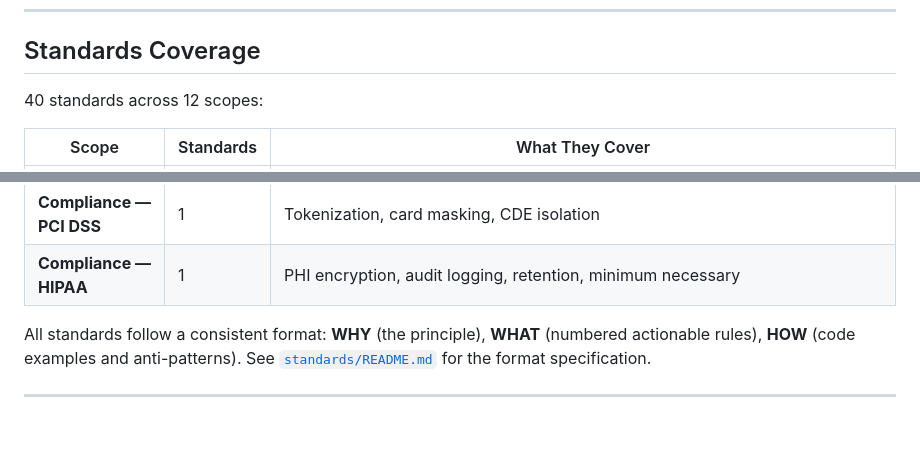
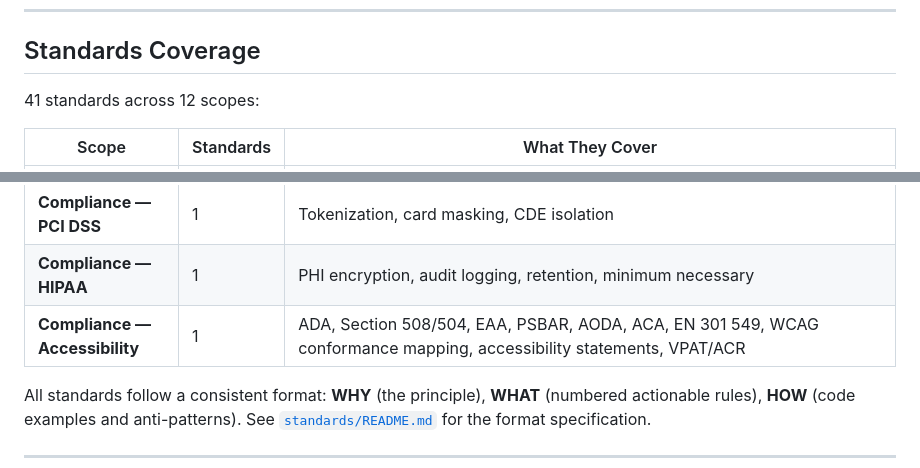
Before and after one commit to Z-M-Huang/vcp, a Markdown page: README.md, 2 parts joined by grey strips. Rendered like a GitHub page; blank space fills up the shorter version.

```diff
--- a/README.md
+++ b/README.md
@@ -268,7 +268,7 @@ The pipeline is defined in `~/.vcp/dev-buddy.json` as ordered arrays of stages.
 
 ## Standards Coverage
 
-40 standards across 12 scopes:
+41 standards across 12 scopes:
 
 | Scope | Standards | What They Cover |
 |-------|-----------|----------------|
@@ -284,6 +284,7 @@ The pipeline is defined in `~/.vcp/dev-buddy.json` as ordered arrays of stages.
 | **Compliance — GDPR** | 1 | Data deletion, retention, consent, PII handling |
 | **Compliance — PCI DSS** | 1 | Tokenization, card masking, CDE isolation |
 | **Compliance — HIPAA** | 1 | PHI encryption, audit logging, retention, minimum necessary |
+| **Compliance — Accessibility** | 1 | ADA, Section 508/504, EAA, PSBAR, AODA, ACA, EN 301 549, WCAG conformance mapping, accessibility statements, VPAT/ACR |
 
 All standards follow a consistent format: **WHY** (the principle), **WHAT** (numbered actionable rules), **HOW** (code examples and anti-patterns). See [`standards/README.md`](standards/README.md) for the format specification.
 
```
Also changed, not shown: other parts of README.md (+4 -4 lines), CLAUDE.md (+2 -2 lines).
